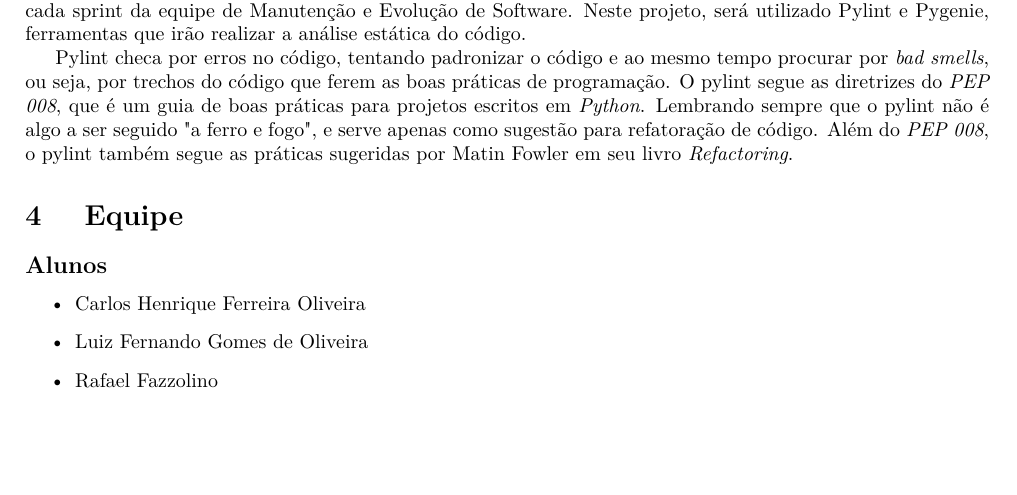
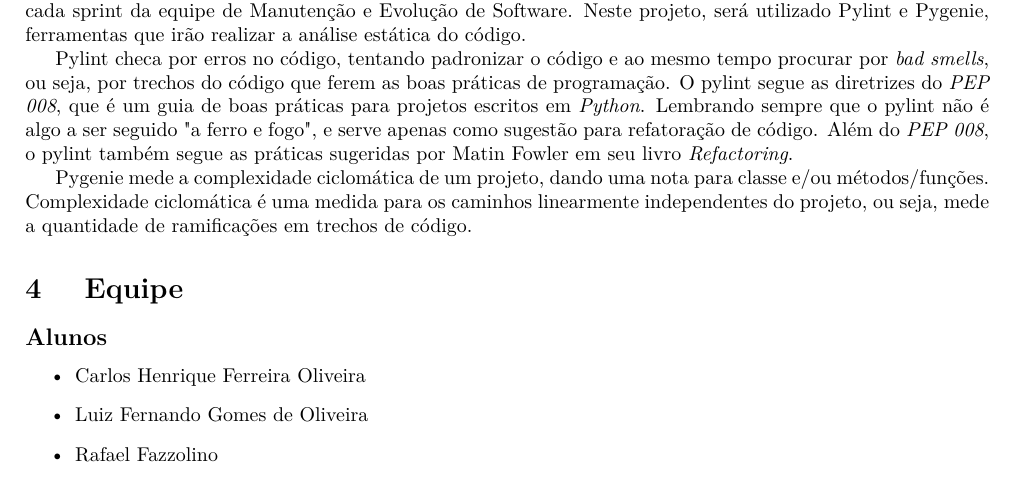
Before and after one commit to Ziul/Medicao, a LaTeX document (main.tex, which reads conteudo/metodologia.tex): part of page 6 of 9, cut so that both start at the same text, the shorter picture padded with empty space. Compiled offline with pdfLaTeX; a LaTeX package or settings file that is missing is left out; a missing bibliography style is replaced by a similar one.

Commit message:
Descrição do pygenie e complexidade ciclomática

```diff
--- a/conteudo/metodologia.tex
+++ b/conteudo/metodologia.tex
@@ -20,3 +20,8 @@ um guia de boas práticas para projetos escritos em \textit{Python}. Lembrando s
 que o pylint não é algo a ser seguido "a ferro e fogo", e serve apenas como sugestão
 para refatoração de código. Além do \textit{PEP 008}, o pylint também segue as
 práticas sugeridas por Matin Fowler em seu livro \textit{Refactoring}.
+
+Pygenie mede a complexidade ciclomática de um projeto, dando uma nota para classe
+e/ou métodos/funções. Complexidade ciclomática é uma medida para os caminhos
+linearmente independentes do projeto, ou seja, mede a quantidade de ramificações
+em trechos de código.
```
